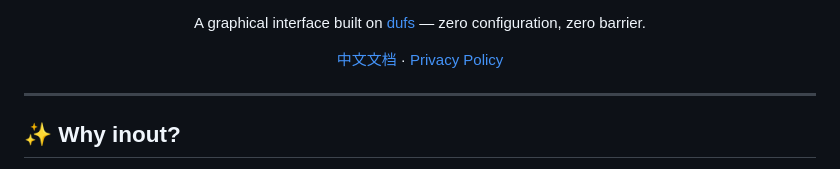
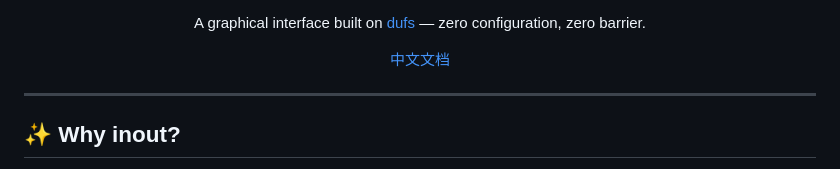
Before and after one commit to zocs/inout, a Markdown page: README.md, the part around one of its changes. GitHub-like rendering.

```diff
--- a/README.md
+++ b/README.md
@@ -10,7 +11,7 @@
 
 A graphical interface built on [dufs](https://github.com/sigoden/dufs) — zero configuration, zero barrier.
 
-[中文文档](README_zh.md) · [Privacy Policy](PRIVACY.md)
+[中文文档](README_zh.md)
 
 </div>
 
```
Also changed, not shown: other parts of README.md (+1 -0 lines).
